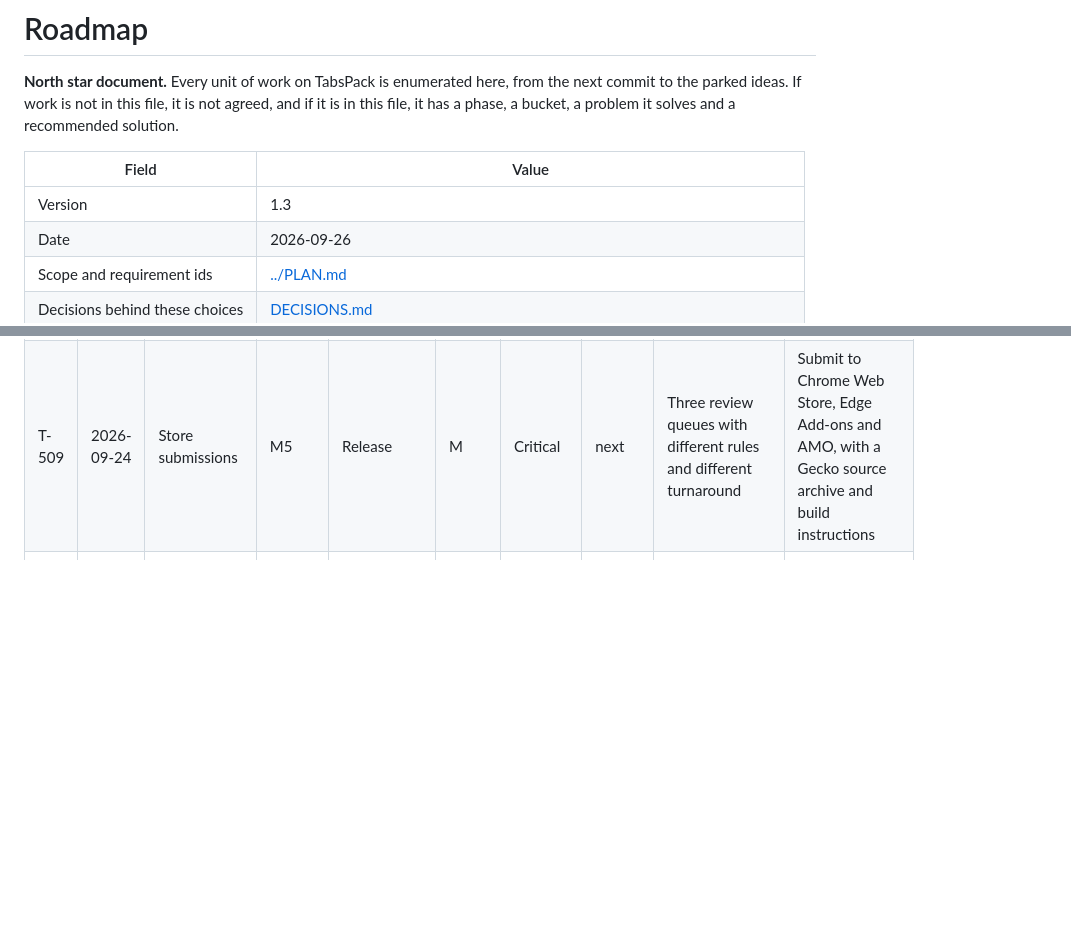
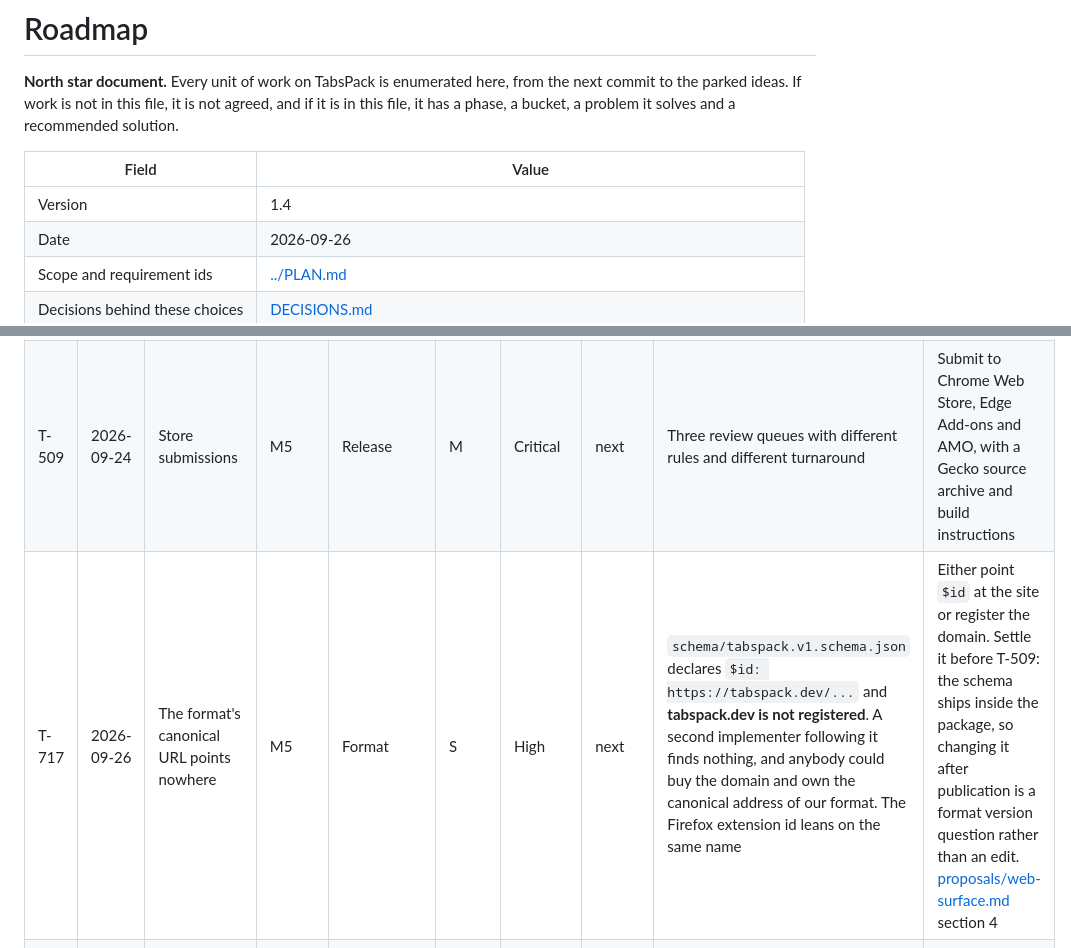
Before and after one commit to PalWorks/tabspack, a Markdown page: docs/ROADMAP.md, 2 parts joined by grey strips. Rendered like a GitHub page; blank space fills up the shorter version.

```diff
--- a/docs/ROADMAP.md
+++ b/docs/ROADMAP.md
@@ -4,7 +4,7 @@
 
 | Field | Value |
 |---|---|
-| Version | 1.3 |
+| Version | 1.4 |
 | Date | 2026-09-26 |
 | Scope and requirement ids | [../PLAN.md](../PLAN.md) |
 | Decisions behind these choices | [DECISIONS.md](DECISIONS.md) |
@@ -55,6 +55,7 @@ of them and stays readable without scrolling.
 |---|---|---|---|---|---|---|---|---|---|
 | T-507 | 2026-09-24 | Full cross browser matrix | M5 | Quality | S | High | for a person | Engine differences surface at the worst possible moment, in review | Automated in `npm run matrix` and green on Edge 25/25, Chrome 25/25, Firefox 26/26. Four rows are left that only a person can do, listed in Table R10 |
 | T-509 | 2026-09-24 | Store submissions | M5 | Release | M | Critical | next | Three review queues with different rules and different turnaround | Submit to Chrome Web Store, Edge Add-ons and AMO, with a Gecko source archive and build instructions |
+| T-717 | 2026-09-26 | The format's canonical URL points nowhere | M5 | Format | S | High | next | `schema/tabspack.v1.schema.json` declares `$id: https://tabspack.dev/...` and **tabspack.dev is not registered**. A second implementer following it finds nothing, and anybody could buy the domain and own the canonical address of our format. The Firefox extension id leans on the same name | Either point `$id` at the site or register the domain. Settle it before T-509: the schema ships inside the package, so changing it after publication is a format version question rather than an edit. [proposals/web-surface.md](proposals/web-surface.md) section 4 |
 | B-101 | 2026-09-24 | Scheduled automatic snapshots | v1.1 | Durability | M | High | todo | A user who forgets to save loses the session, which is the failure the product exists to prevent | Interval based snapshot with a rolling limit, off by default, using alarms rather than a timer in a terminated worker |
 | B-102 | 2026-09-24 | Crash and last session recovery | v1.1 | Durability | L | High | todo | The moment of greatest need is right after a crash, when nothing was exported | Opt in use of the `sessions` API plus the most recent automatic snapshot, surfaced on the manager page |
 | B-103 | 2026-09-24 | Snapshot diff and pruning | v1.1 | Durability | M | Low | todo | Fifty near identical automatic snapshots are noise, not safety | Show what changed between consecutive snapshots and prune the unchanged ones |
```
Also changed, not shown: other parts of docs/ROADMAP.md (+3 -3 lines), docs/proposals/web-surface.md (added, +250 -0 lines).
